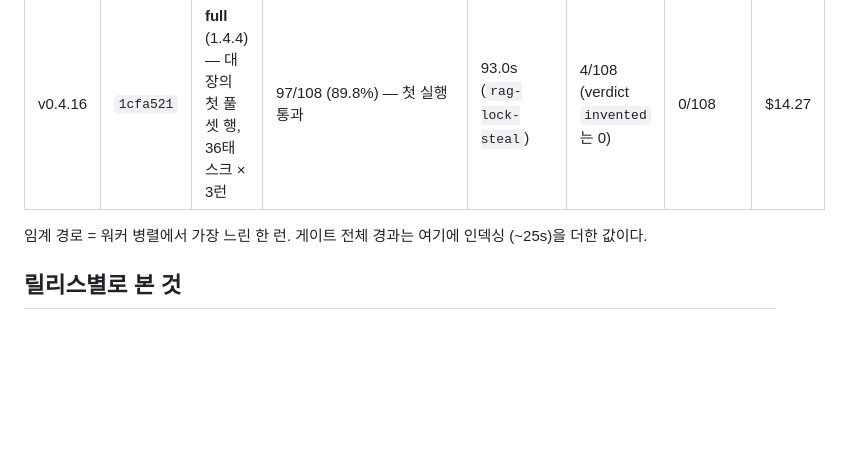
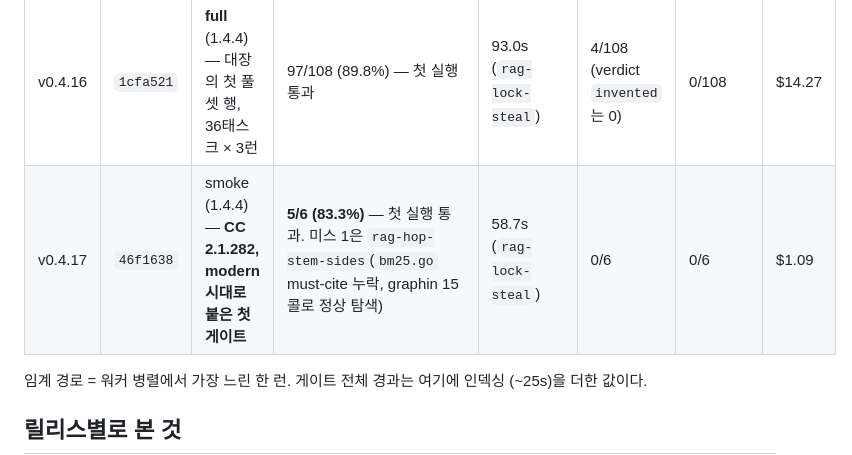
Before and after one commit to Salvia95/graphin, a Markdown page: docs/eval/gate-log.md, the part around the change. Rendered like a GitHub page; blank space fills up the shorter version.

Commit message:
docs: v0.4.17 게이트 대장 행 — modern 시대로 붙은 첫 게이트
Co-Authored-By: Claude Opus 5.5 (1M context) <noreply@anthropic.com>

```diff
--- a/docs/eval/gate-log.md
+++ b/docs/eval/gate-log.md
@@ -20,6 +20,7 @@
 | v0.4.14 | `5891aca` | smoke (1.4.2) | **6/6 (100%)** — 첫 실행 통과 | 59.8s (`rag-oor-adoption`) | 0/6 | 0/6 | $0.88 |
 | v0.4.15 | `33ac44e` | smoke (1.4.4) | **6/6 (100%)** — 첫 실행 통과 | 67.8s (`rag-lock-steal`) | 0/6 | 0/6 | $1.01 |
 | v0.4.16 | `1cfa521` | **full** (1.4.4) — 대장의 첫 풀셋 행, 36태스크 × 3런 | 97/108 (89.8%) — 첫 실행 통과 | 93.0s (`rag-lock-steal`) | 4/108 (verdict `invented`는 0) | 0/108 | $14.27 |
+| v0.4.17 | `46f1638` | smoke (1.4.4) — **CC 2.1.282, modern 시대로 붙은 첫 게이트** | **5/6 (83.3%)** — 첫 실행 통과. 미스 1은 `rag-hop-stem-sides`(`bm25.go` must-cite 누락, graphin 15콜로 정상 탐색) | 58.7s (`rag-lock-steal`) | 0/6 | 0/6 | $1.09 |
 
 임계 경로 = 워커 병렬에서 가장 느린 한 런. 게이트 전체 경과는 여기에 인덱싱
 (~25s)을 더한 값이다.
```
